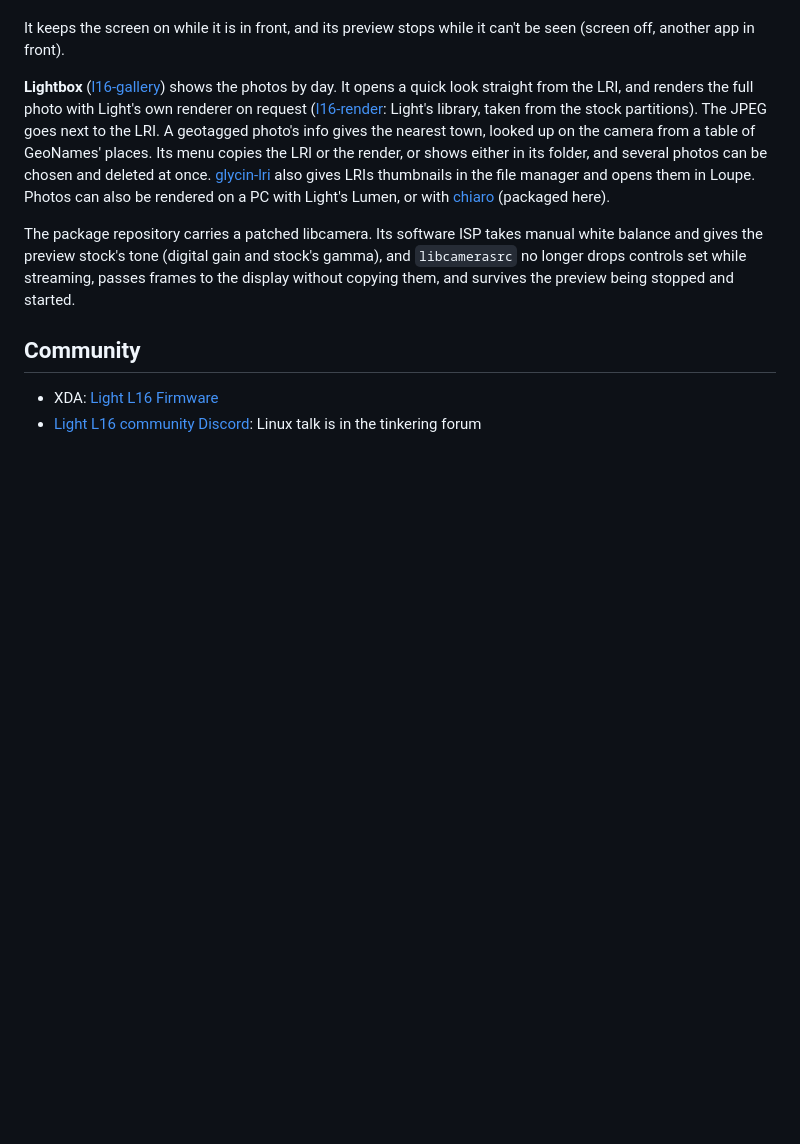
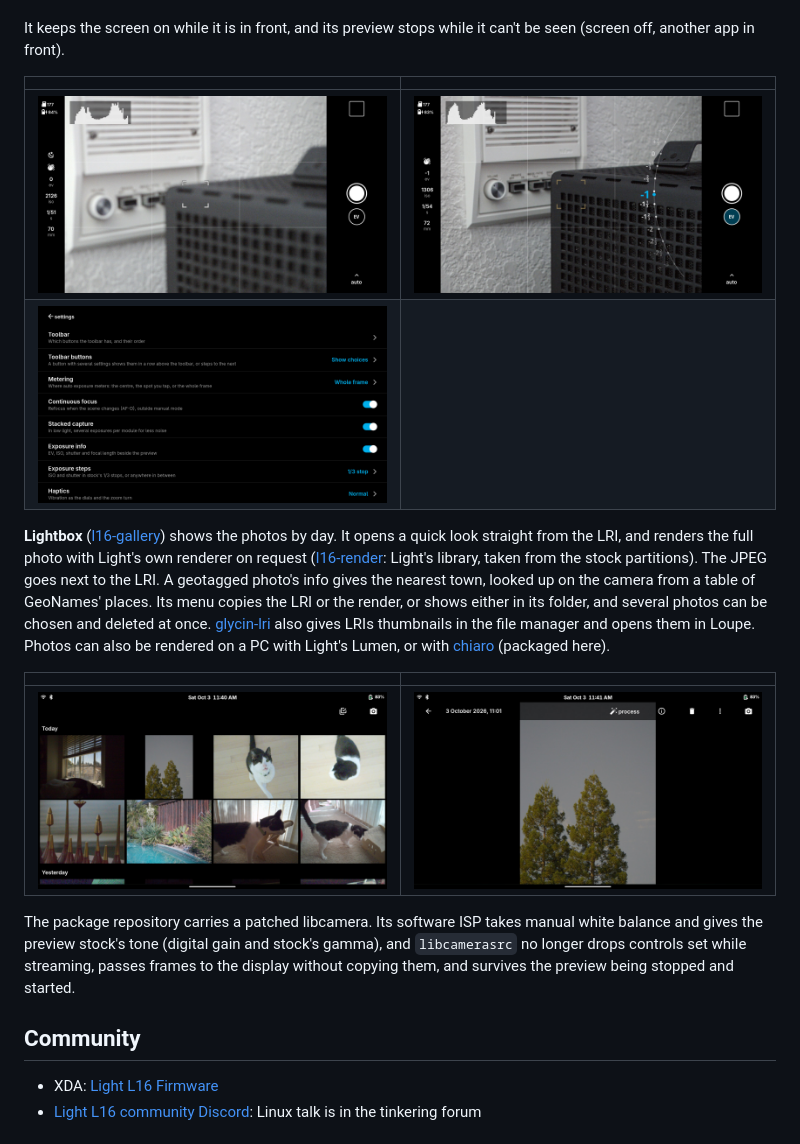
Before and after one commit to artillect/l16-linux, a Markdown page: README.md, the part around one of its changes. Drawn GitHub-style; pictures changed too: docs/images/lightbox-grid.jpg (added), docs/images/lightbox-preview.jpg (added), docs/images/viewfinder-ev-wheel.jpg (added); blank space fills up the shorter version.

Commit message:
README: a photo of the L16 running it, and screenshots of Viewfinder and Lightbox
Co-Authored-By: Claude Opus 5.5 <noreply@anthropic.com>

```diff
--- a/README.md
+++ b/README.md
@@ -72,6 +74,11 @@ Two apps, from the package repository (`apk add l16-camera l16-gallery`):
 It keeps the screen on while it is in front, and its preview stops while it can't be seen
 (screen off, another app in front).
 
+| | |
+|---|---|
+| ![Viewfinder](docs/images/viewfinder.jpg) | ![Viewfinder with the EV wheel open](docs/images/viewfinder-ev-wheel.jpg) |
+| ![Viewfinder's settings](docs/images/viewfinder-settings.png) | |
+
 **Lightbox** ([l16-gallery](l16-gallery)) shows the photos by day. It opens a quick look
 straight from the LRI, and renders the full photo with Light's own renderer on request
 ([l16-render](l16-render): Light's library, taken from the stock partitions). The JPEG
@@ -81,6 +88,10 @@ either in its folder, and several photos can be chosen and deleted at once.
 [glycin-lri](glycin-lri) also gives LRIs thumbnails in the file manager and opens them in
 Loupe. Photos can also be rendered on a PC with Light's Lumen,
 or with [chiaro](pmaports/main/chiaro) (packaged here).
+
+| | |
+|---|---|
+| ![Lightbox's photos by day](docs/images/lightbox-grid.jpg) | ![A photo in Lightbox](docs/images/lightbox-preview.jpg) |
 
 The package repository carries a patched libcamera. Its software ISP takes manual white
 balance and gives the preview stock's tone (digital gain and stock's gamma), and
```
Also changed, not shown: other parts of README.md (+2 -0 lines), docs/images/l16-outdoors.jpg (added).
